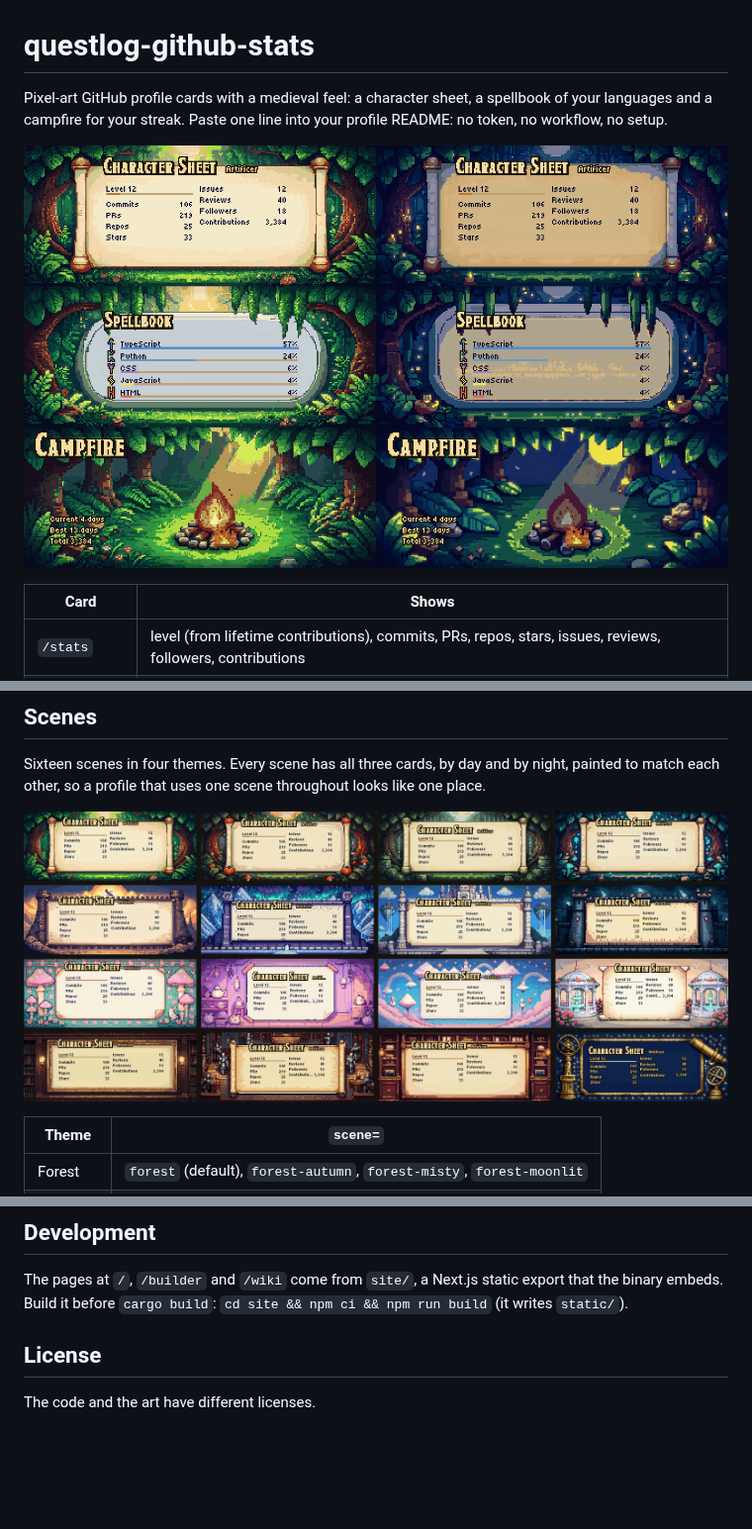
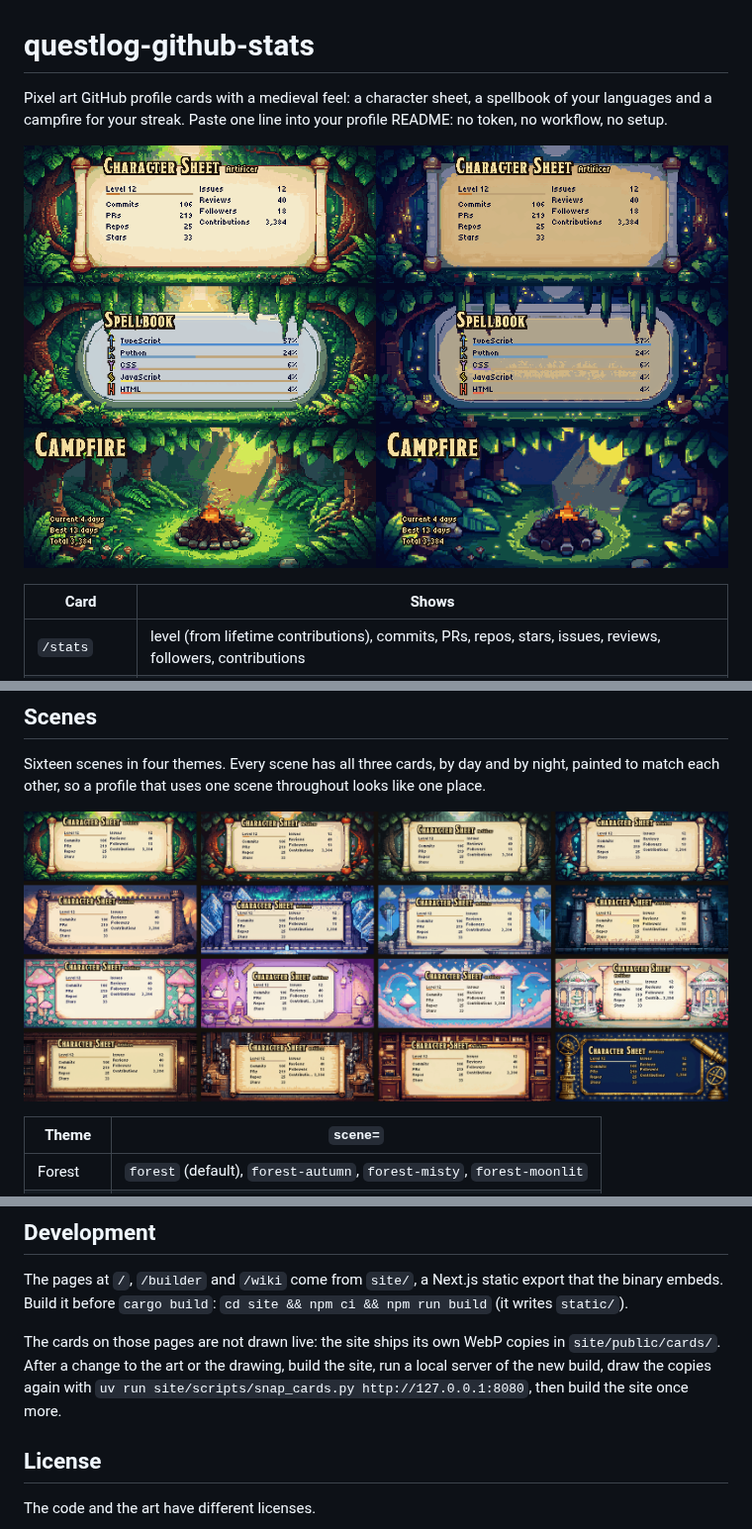
Before and after one commit to BaranDev/questlog-github-stats, a Markdown page: README.md, 3 parts joined by grey strips. Shown at 99% size. GitHub-like rendering; pictures changed too: assets/readme/hero.png, assets/readme/scenes.png; blank space fills up the shorter version.

Commit message:
README: current card images, plain wording and the card snapshot step

```diff
--- a/README.md
+++ b/README.md
@@ -1,6 +1,6 @@
 # questlog-github-stats
 
-Pixel-art GitHub profile cards with a medieval feel: a character sheet, a spellbook of your languages and a campfire for your streak. Paste one line into your profile README: no token, no workflow, no setup.
+Pixel art GitHub profile cards with a medieval feel: a character sheet, a spellbook of your languages and a campfire for your streak. Paste one line into your profile README: no token, no workflow, no setup.
 
 ![The forest scene: Character Sheet, Spellbook and Campfire, by day and by night](assets/readme/hero.png)
 
@@ -93,6 +93,8 @@ docker run -d -p 8080:8080 --env-file .env -v questlog-data:/data questlog
 
 The pages at `/`, `/builder` and `/wiki` come from `site/`, a Next.js static export that the binary embeds. Build it before `cargo build`: `cd site && npm ci && npm run build` (it writes `static/`).
 
+The cards on those pages are not drawn live: the site ships its own WebP copies in `site/public/cards/`. After a change to the art or the drawing, build the site, run a local server of the new build, draw the copies again with `uv run site/scripts/snap_cards.py http://127.0.0.1:8080`, then build the site once more.
+
 ## License
 
 The code and the art have different licenses.
```
